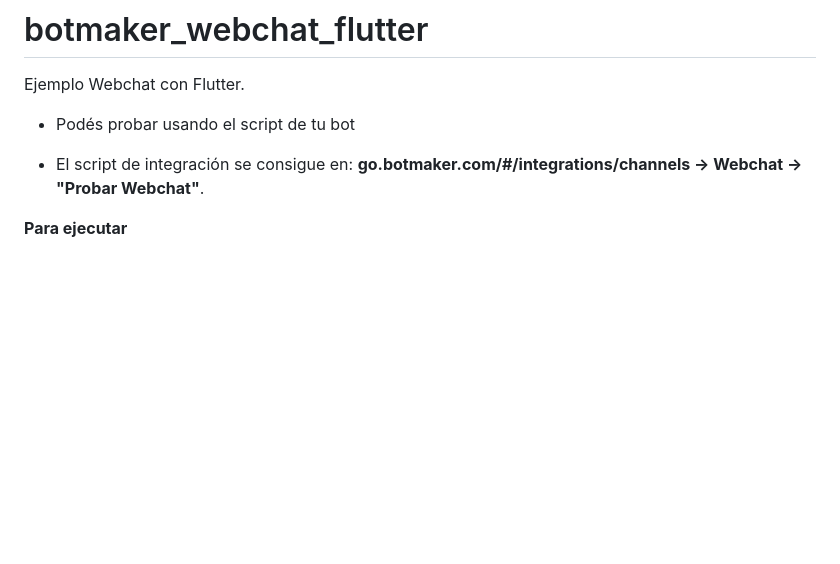
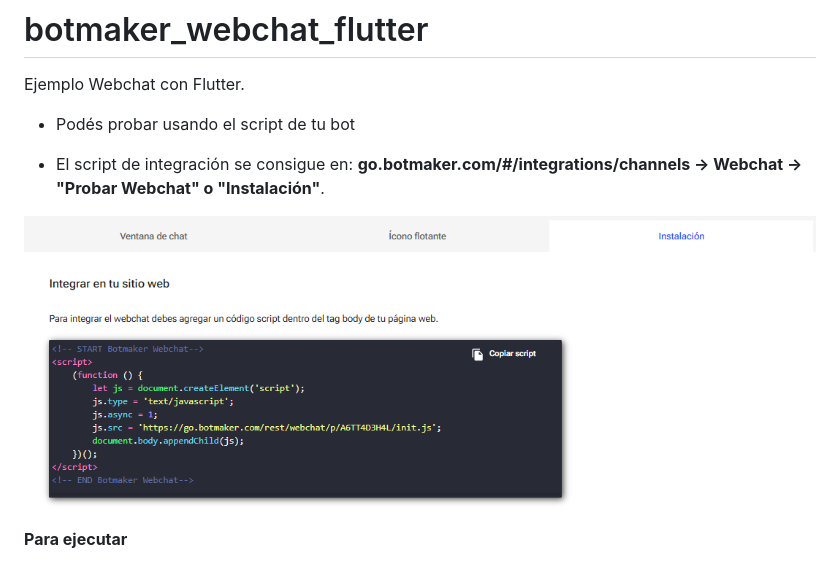
Before and after one commit to botmaker-org/botmaker-webchat-mobile, a Markdown page: flutter/README.md, the part around the change. Drawn GitHub-style; pictures changed too: flutter/image.png (added); blank space fills up the shorter version.

```diff
--- a/flutter/README.md
+++ b/flutter/README.md
@@ -5,7 +5,9 @@ Ejemplo Webchat con Flutter.
 - Podés probar usando el script de tu bot
 
 - El script de integración se consigue en:
-  **go.botmaker.com/#/integrations/channels → Webchat -> "Probar Webchat"**.
+  **go.botmaker.com/#/integrations/channels → Webchat -> "Probar Webchat" o "Instalación"**.
+
+![alt text](image.png)
 
 **Para ejecutar**
 - Se puede conectar un dispositivo Android mediante USB (validar en opciones de desarrollador que 'Depuración por USB' esté activado)
```
Also changed, not shown: html/README.md (+3 -1 lines), html/image.png (added), 4 other files.
